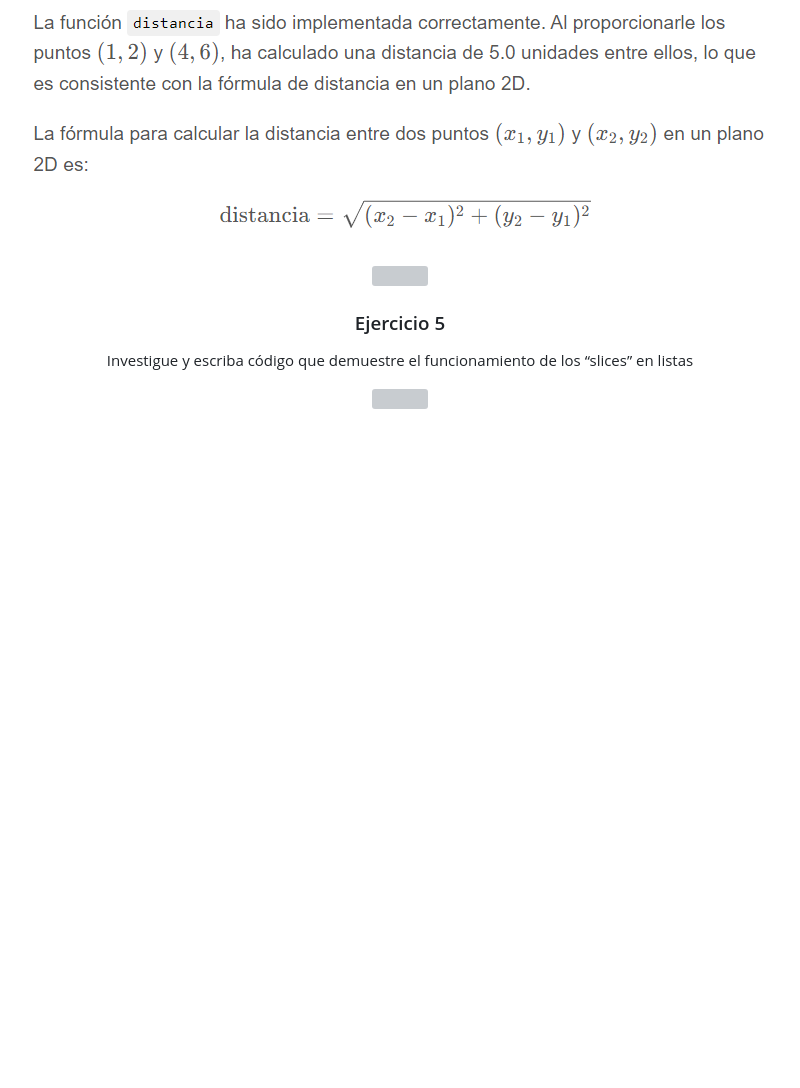
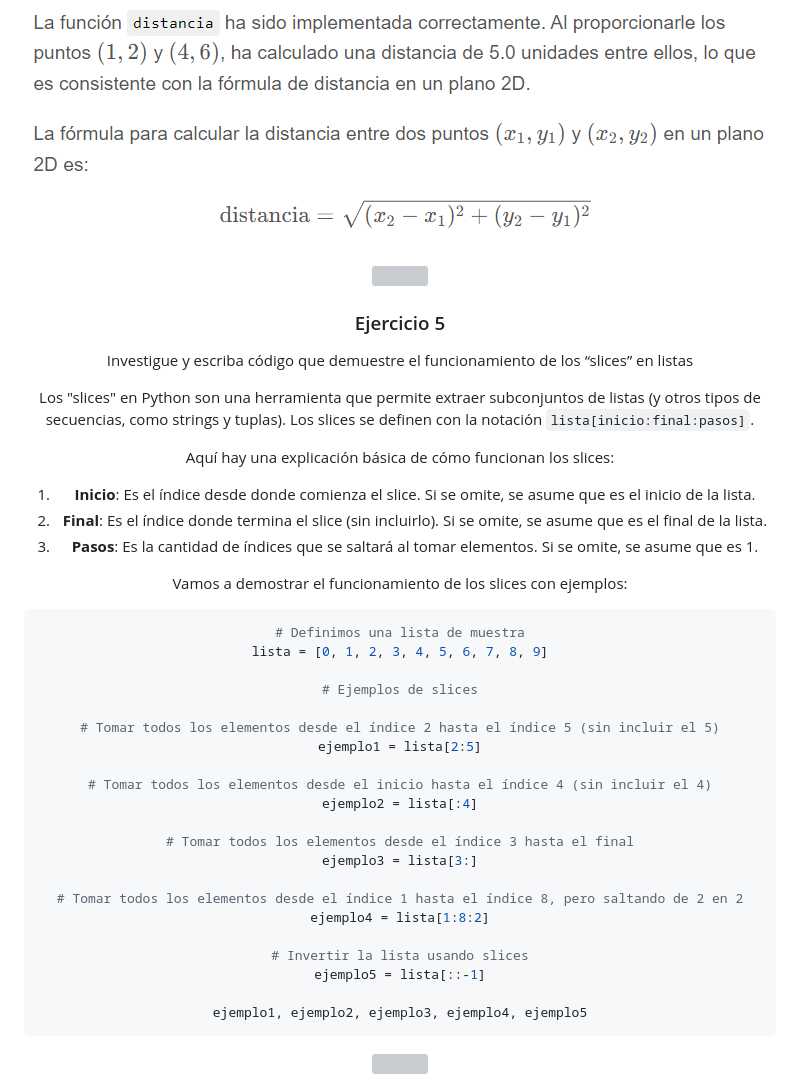
Before and after one commit to Fabian-Martinez-Rincon/Deep-Learning, a Markdown page: Documentos/Practica0.md, the part around the change. Rendered like a GitHub page; blank space fills up the shorter version; grey boxes are pictures that could not be loaded.

Commit message:
Deep learning

````diff
--- a/Documentos/Practica0.md
+++ b/Documentos/Practica0.md
@@ -253,4 +253,38 @@ distancia_calculada
 ### Ejercicio 5
 Investigue y escriba código que demuestre el funcionamiento de los “slices” en listas
 
+Los "slices" en Python son una herramienta que permite extraer subconjuntos de listas (y otros tipos de secuencias, como strings y tuplas). Los slices se definen con la notación `lista[inicio:final:pasos]`.
+
+Aquí hay una explicación básica de cómo funcionan los slices:
+
+1. **Inicio**: Es el índice desde donde comienza el slice. Si se omite, se asume que es el inicio de la lista.
+2. **Final**: Es el índice donde termina el slice (sin incluirlo). Si se omite, se asume que es el final de la lista.
+3. **Pasos**: Es la cantidad de índices que se saltará al tomar elementos. Si se omite, se asume que es 1.
+
+Vamos a demostrar el funcionamiento de los slices con ejemplos:
+
+```python
+# Definimos una lista de muestra
+lista = [0, 1, 2, 3, 4, 5, 6, 7, 8, 9]
+
+# Ejemplos de slices
+
+# Tomar todos los elementos desde el índice 2 hasta el índice 5 (sin incluir el 5)
+ejemplo1 = lista[2:5]
+
+# Tomar todos los elementos desde el inicio hasta el índice 4 (sin incluir el 4)
+ejemplo2 = lista[:4]
+
+# Tomar todos los elementos desde el índice 3 hasta el final
+ejemplo3 = lista[3:]
+
+# Tomar todos los elementos desde el índice 1 hasta el índice 8, pero saltando de 2 en 2
+ejemplo4 = lista[1:8:2]
+
+# Invertir la lista usando slices
+ejemplo5 = lista[::-1]
+
+ejemplo1, ejemplo2, ejemplo3, ejemplo4, ejemplo5
+```
+
 <img src= 'https://i.gifer.com/origin/8c/8cd3f1898255c045143e1da97fbabf10_w200.gif' height="20" width="100%">
````
